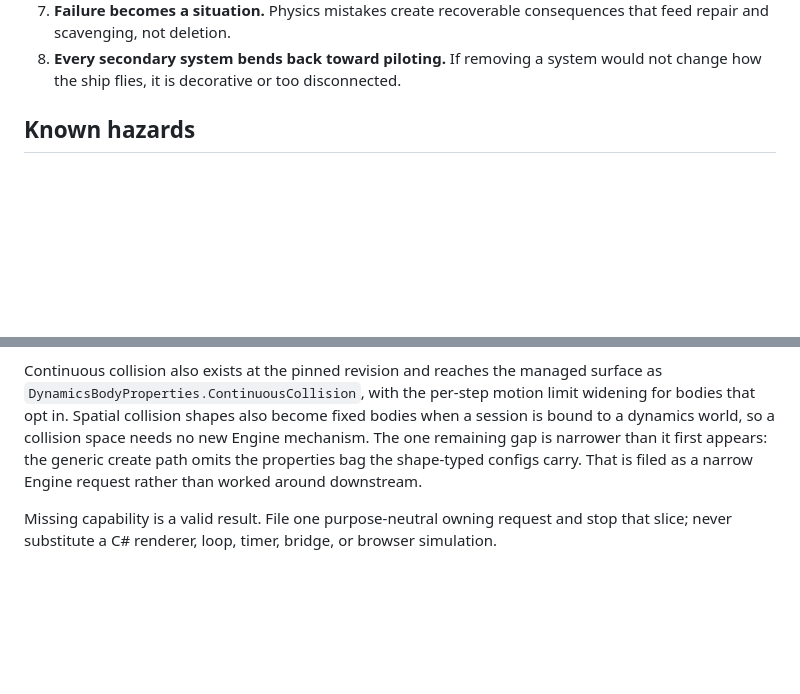
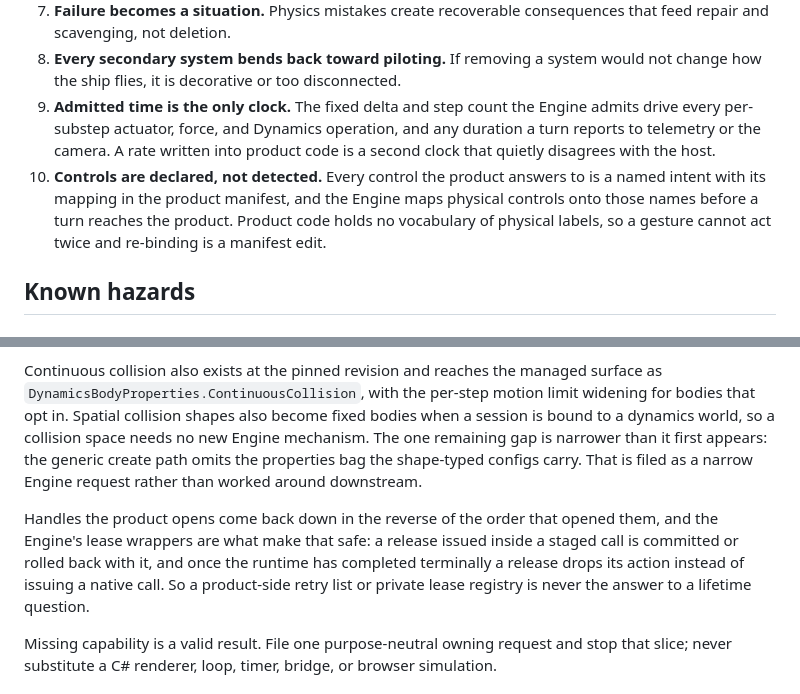
Before and after one commit to FuzzySlipper/rusty-space, a Markdown page: docs/space-sailing-campaign.md, 2 parts joined by grey strips. GitHub-like rendering; blank space fills up the shorter version.

Commit message:
Hold admitted time, declared controls, and reverse-order release as campaign invariants

```diff
--- a/docs/space-sailing-campaign.md
+++ b/docs/space-sailing-campaign.md
@@ -87,6 +87,16 @@ These hold for every change in this campaign and are what a review checks.
 8. **Every secondary system bends back toward piloting.** If removing a
    system would not change how the ship flies, it is decorative or too
    disconnected.
+9. **Admitted time is the only clock.** The fixed delta and step count the
+   Engine admits drive every per-substep actuator, force, and Dynamics
+   operation, and any duration a turn reports to telemetry or the camera. A
+   rate written into product code is a second clock that quietly disagrees
+   with the host.
+10. **Controls are declared, not detected.** Every control the product answers
+    to is a named intent with its mapping in the product manifest, and the
+    Engine maps physical controls onto those names before a turn reaches the
+    product. Product code holds no vocabulary of physical labels, so a gesture
+    cannot act twice and re-binding is a manifest edit.
 
 ## Known hazards
 
@@ -188,6 +198,13 @@ narrower than it first appears: the generic create path omits the properties
 bag the shape-typed configs carry. That is filed as a narrow Engine request
 rather than worked around downstream.
 
+Handles the product opens come back down in the reverse of the order that
+opened them, and the Engine's lease wrappers are what make that safe: a release
+issued inside a staged call is committed or rolled back with it, and once the
+runtime has completed terminally a release drops its action instead of issuing
+a native call. So a product-side retry list or private lease registry is never
+the answer to a lifetime question.
+
 Missing capability is a valid result. File one purpose-neutral owning
 request and stop that slice; never substitute a C# renderer, loop, timer,
 bridge, or browser simulation.
```
